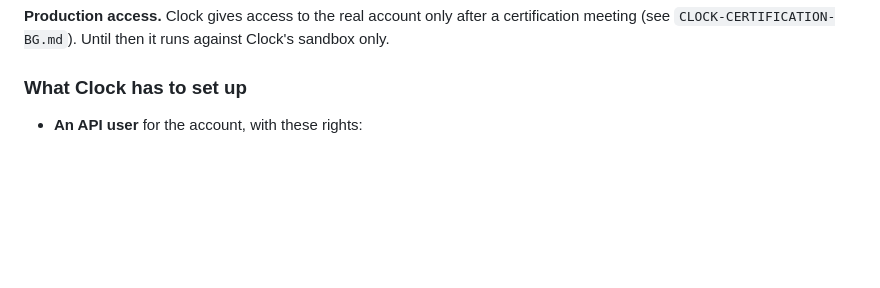
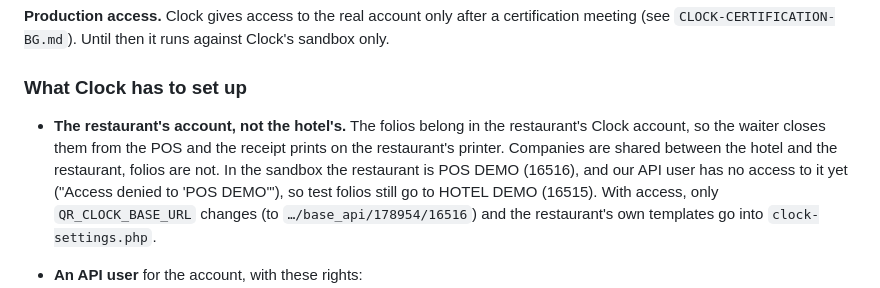
Before and after one commit to TanevAnton/raya-garden, a Markdown page: docs/qr-ordering/SETUP.md, the part around the change. GitHub-like rendering; blank space fills up the shorter version.

```diff
--- a/docs/qr-ordering/SETUP.md
+++ b/docs/qr-ordering/SETUP.md
@@ -431,6 +431,15 @@ against Clock's sandbox only.
 
 ### What Clock has to set up
 
+- **The restaurant's account, not the hotel's.** The folios belong in the
+  restaurant's Clock account, so the waiter closes them from the POS and the
+  receipt prints on the restaurant's printer. Companies are shared between
+  the hotel and the restaurant, folios are not. In the sandbox the restaurant
+  is POS DEMO (16516), and our API user has no access to it yet ("Access
+  denied to 'POS DEMO'"), so test folios still go to HOTEL DEMO (16515).
+  With access, only `QR_CLOCK_BASE_URL` changes (to `…/base_api/178954/16516`)
+  and the restaurant's own templates go into `clock-settings.php`.
+
 - **An API user** for the account, with these rights:
   - companies: index;
   - company folios: create;
```
Also changed, not shown: docs/qr-ordering/CLOCK-CERTIFICATION-BG.md (+18 -0 lines).
